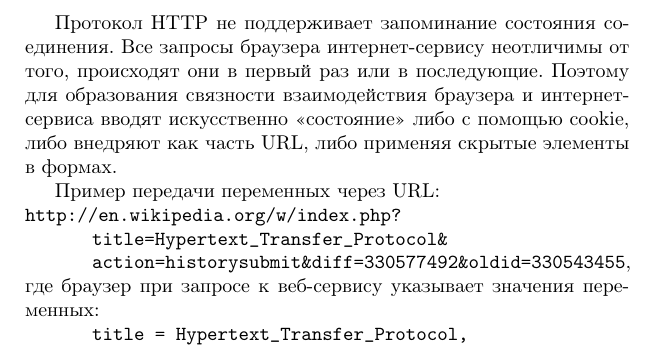
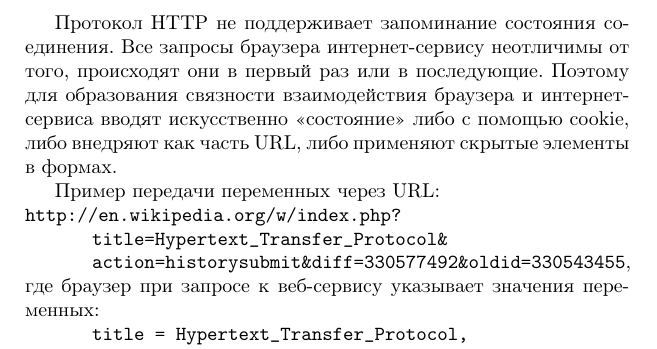
Before and after one commit to vlsergey/infosec, a LaTeX book (Information Security.tex, which reads cookies_auth.tex): part of page 201 of 275, cut so that both start at the same text. Compiled offline with pdfLaTeX; a LaTeX package or settings file that is missing is left out.

Commit message:
Update cookies_auth.tex
грамматическая ошибка

```diff
--- a/cookies_auth.tex
+++ b/cookies_auth.tex
@@ -1,7 +1,7 @@
 \subsection{Вторичная аутентификация по cookie}
 \selectlanguage{russian}
 
-Протокол HTTP\index{протокол!HTTP} не поддерживает запоминание состояния соединения. Все запросы браузера интернет-сервису неотличимы от того, происходят они в первый раз или в последующие. Поэтому для образования связности взаимодействия браузера и интернет-сервиса вводят искусственно <<состояние>> либо с помощью cookie, либо внедряют как часть URL, либо применяя скрытые элементы в формах.
+Протокол HTTP\index{протокол!HTTP} не поддерживает запоминание состояния соединения. Все запросы браузера интернет-сервису неотличимы от того, происходят они в первый раз или в последующие. Поэтому для образования связности взаимодействия браузера и интернет-сервиса вводят искусственно <<состояние>> либо с помощью cookie, либо внедряют как часть URL, либо применяют скрытые элементы в формах.
 
 Пример передачи переменных через URL: \\
 \texttt{http://en.wikipedia.org/w/index.php? \\
```
